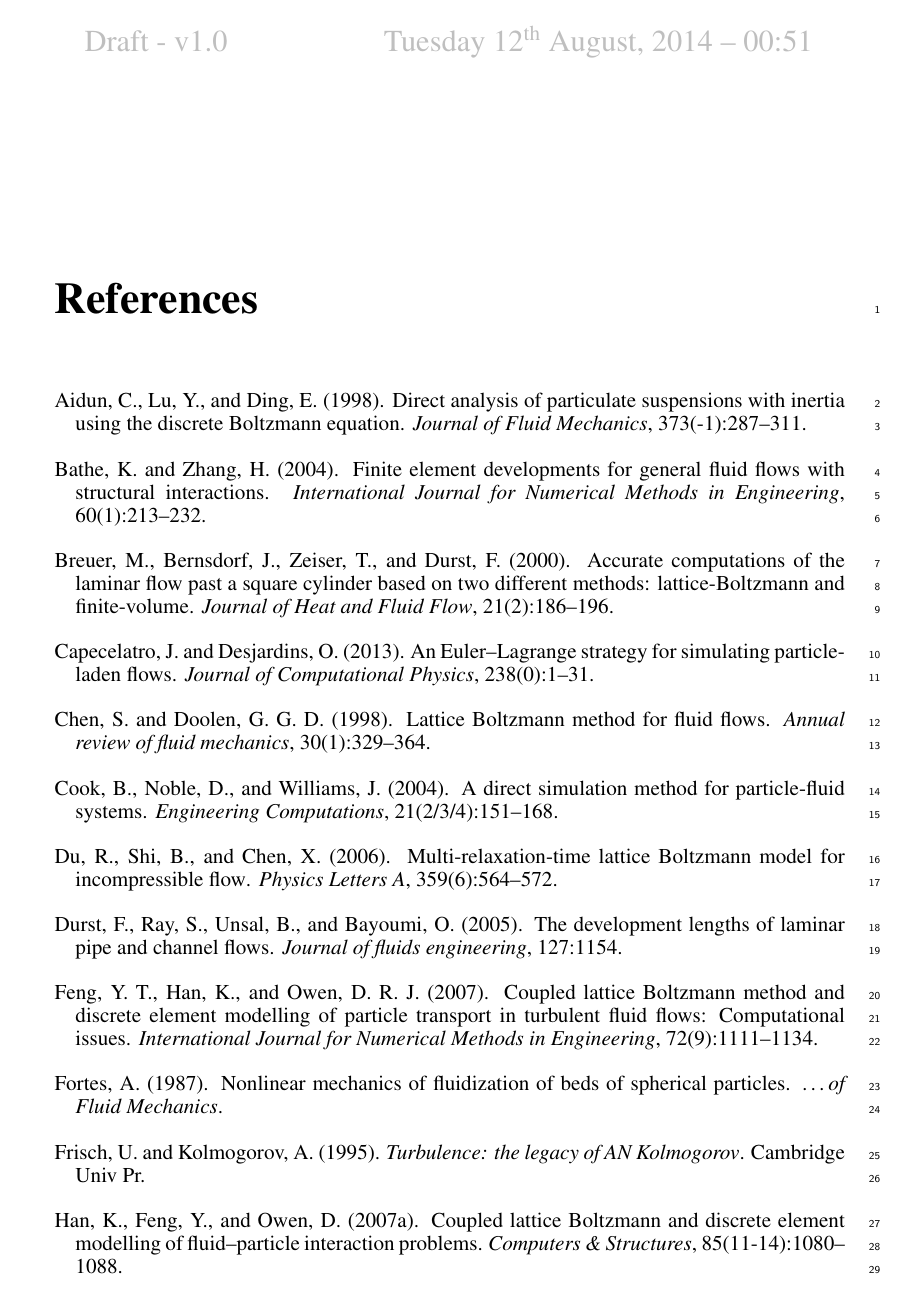
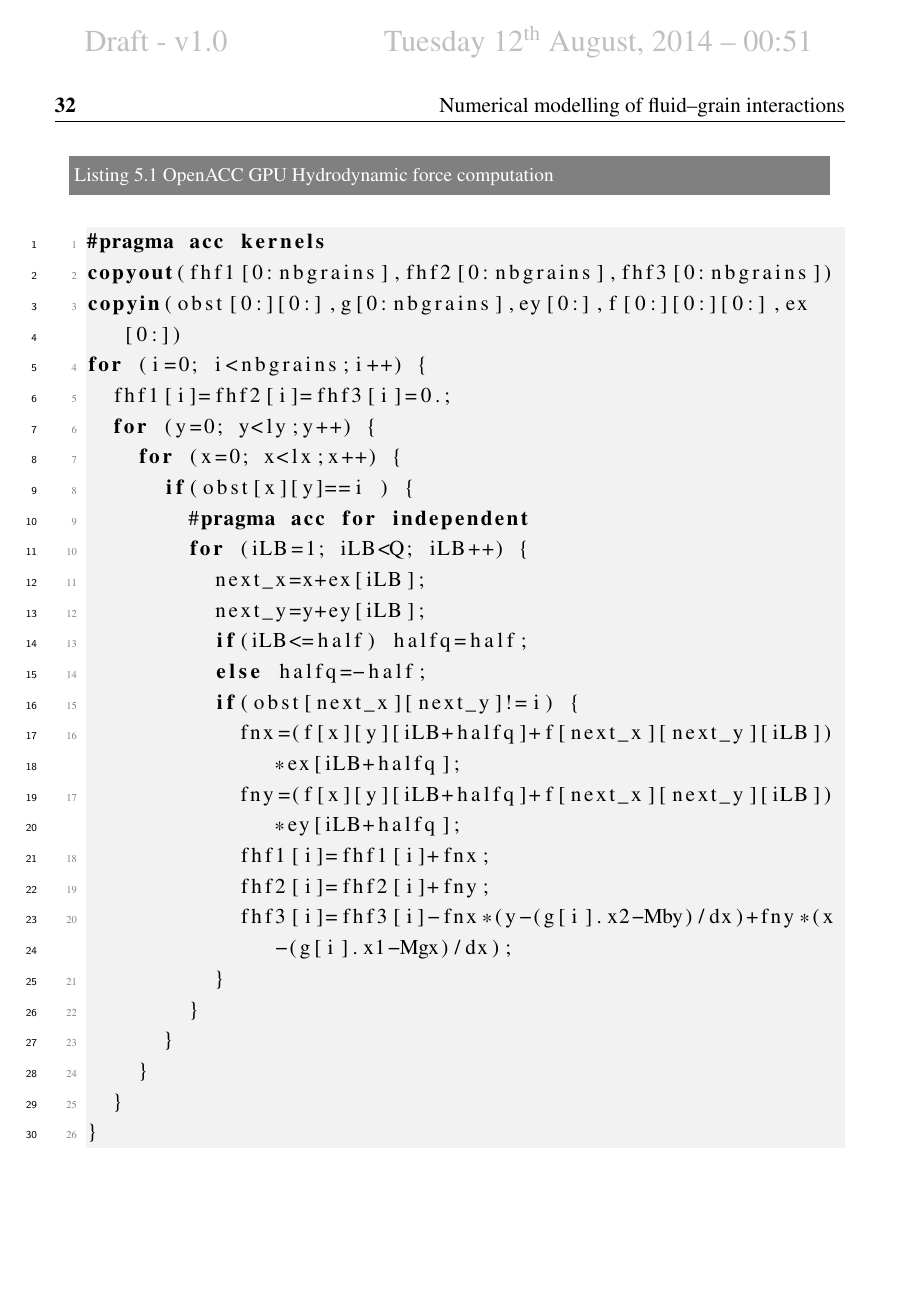
Before and after one commit to kks32/phd-thesis, a LaTeX thesis (thesis.tex, which reads Chapter5/chapter5.tex): page 33 of 35 before the commit and page 32 of 35 after it. Compiled offline with pdfLaTeX.

Commit message:
Listings

```diff
--- a/Chapter5/chapter5.tex
+++ b/Chapter5/chapter5.tex
@@ -1316,3 +1320,33 @@ implementation predominantly uses the OpenACC gang and vector parallelism.
 	\caption{GPU Speedup}
 	\label{fig:GPUSpeed}
 \end{figure}
+
+\begin{lstlisting}[label=lst:GPU,caption= OpenACC GPU Hydrodynamic force
+computation,style=customcpp]
+#pragma acc kernels
+copyout(fhf1[0:nbgrains],fhf2[0:nbgrains],fhf3[0:nbgrains])
+copyin(obst[0:][0:],g[0:nbgrains],ey[0:],f[0:][0:][0:],ex[0:])
+for (i=0; i<nbgrains;i++) {
+  fhf1[i]=fhf2[i]=fhf3[i]=0.;
+  for (y=0; y<ly;y++) {
+    for (x=0; x<lx;x++) {
+      if(obst[x][y]==i ) {
+        #pragma acc for independent
+        for (iLB=1; iLB<Q; iLB++) {
+          next_x=x+ex[iLB];
+          next_y=y+ey[iLB];
+          if(iLB<=half) halfq=half;
+          else halfq=-half;
+          if(obst[next_x][next_y]!=i) {
+            fnx=(f[x][y][iLB+halfq]+f[next_x][next_y][iLB])*ex[iLB+halfq];
+            fny=(f[x][y][iLB+halfq]+f[next_x][next_y][iLB])*ey[iLB+halfq];
+            fhf1[i]=fhf1[i]+fnx;
+            fhf2[i]=fhf2[i]+fny;
+            fhf3[i]=fhf3[i]-fnx*(y-(g[i].x2-Mby)/dx)+fny*(x-(g[i].x1-Mgx)/dx);
+          }
+        }
+      }
+    }
+  }
+}
+\end{lstlisting}
```
Also changed, not shown: Preamble/preamble.tex (+27 -0 lines), thesis.pdf, Chapter5/chapter5.tex (12 more changed lines).
